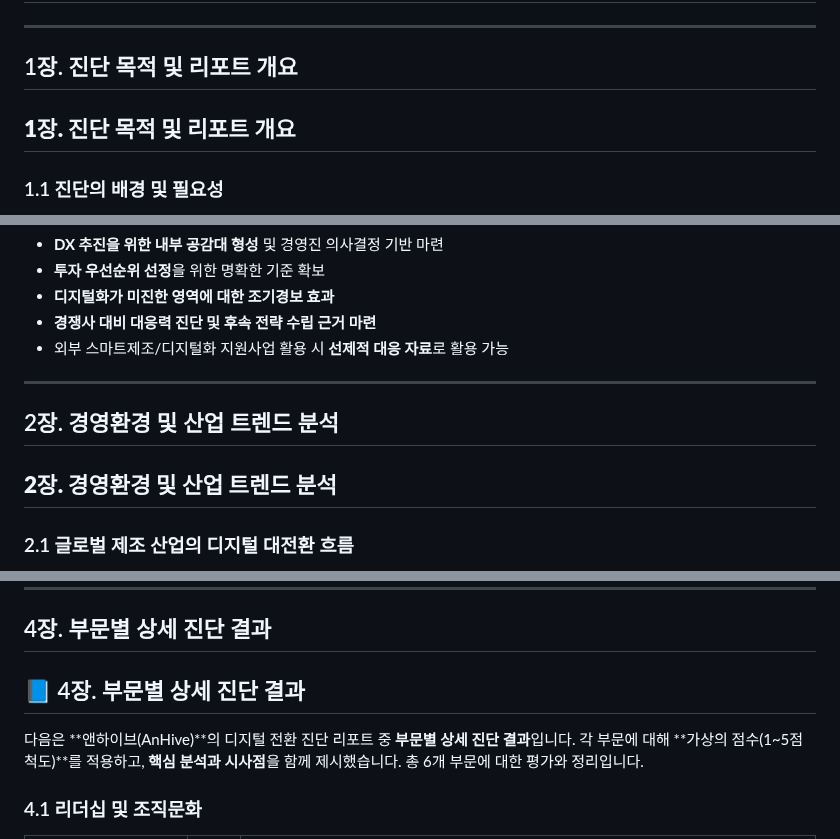
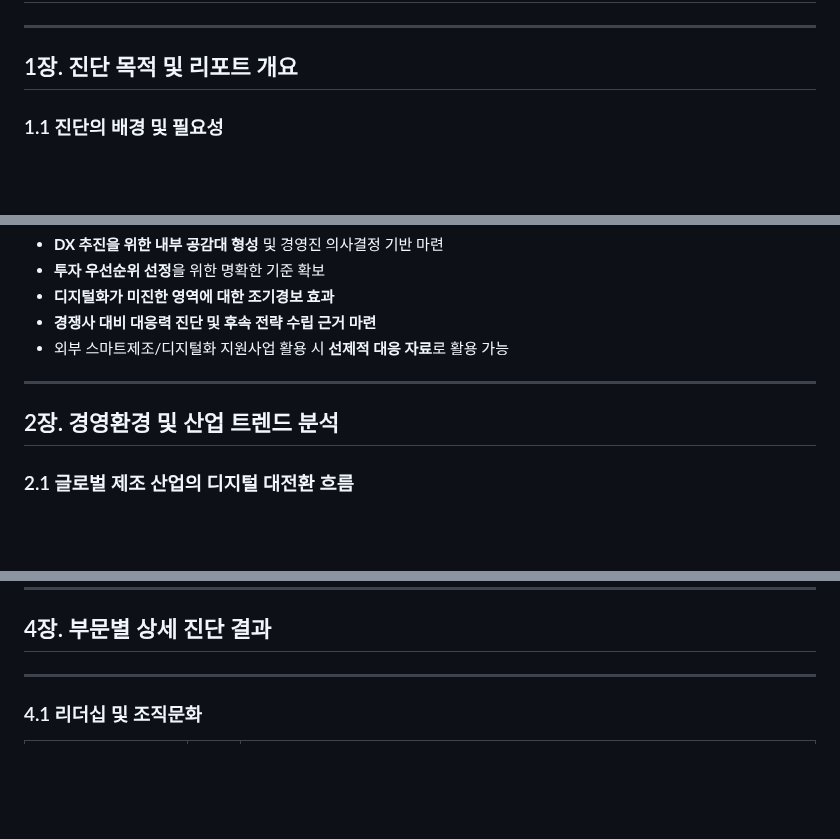
Before and after one commit to ilovecho/test, a Markdown page: ReportSample.md, 3 parts joined by grey strips. GitHub-like rendering; blank space fills up the shorter version.

```diff
--- a/ReportSample.md
+++ b/ReportSample.md
@@ -4,8 +4,6 @@
 ---
 
 ## 1장. 진단 목적 및 리포트 개요
-
-## **1장. 진단 목적 및 리포트 개요**
 
 ### 1.1 진단의 배경 및 필요성
 
@@ -104,8 +102,6 @@
 
 ## 2장. 경영환경 및 산업 트렌드 분석
 
-## **2장. 경영환경 및 산업 트렌드 분석**
-
 ### 2.1 글로벌 제조 산업의 디지털 대전환 흐름
 
 **제조업은 이제 더 이상 전통적인 공정 효율화에 머무르지 않고, 전방위적인 디지털화(Digitalization)를 중심으로 경쟁력을 재편**하고 있습니다. 특히 다음과 같은 글로벌 트렌드는 산업 전반에 구조적 변화를 유도하고 있습니다:
@@ -280,9 +274,7 @@
 
 ## 4장. 부문별 상세 진단 결과
 
-## 📘 4장. 부문별 상세 진단 결과
-
-다음은 \*\*앤하이브(AnHive)\*\*의 디지털 전환 진단 리포트 중 **부문별 상세 진단 결과**입니다. 각 부문에 대해 \*\*가상의 점수(1\~5점 척도)\*\*를 적용하고, **핵심 분석과 시사점**을 함께 제시했습니다. 총 6개 부문에 대한 평가와 정리입니다.
+---
 
 ### 4.1 리더십 및 조직문화
 
```
Also changed, not shown: other parts of ReportSample.md (+6 -55 lines).
